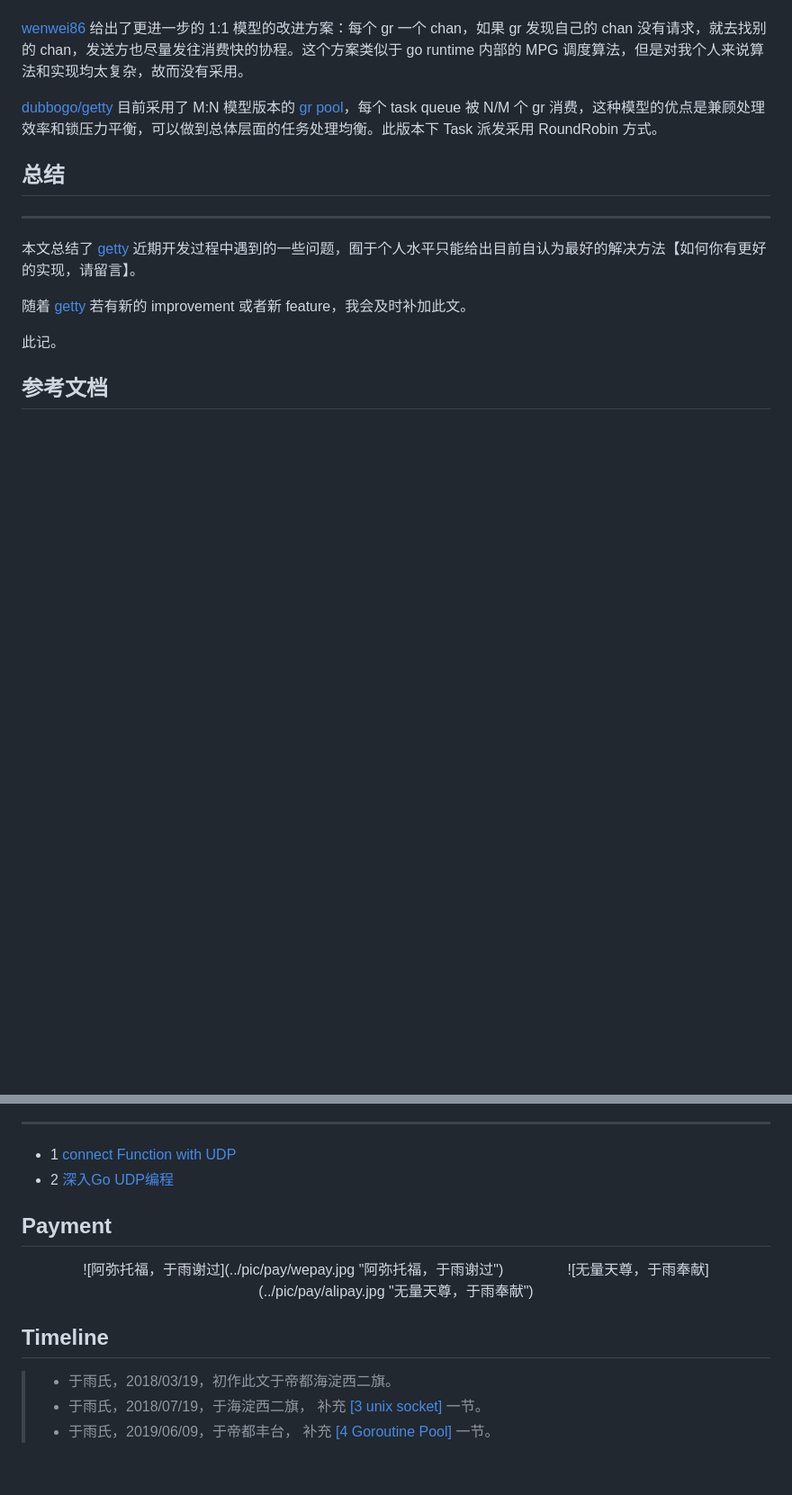
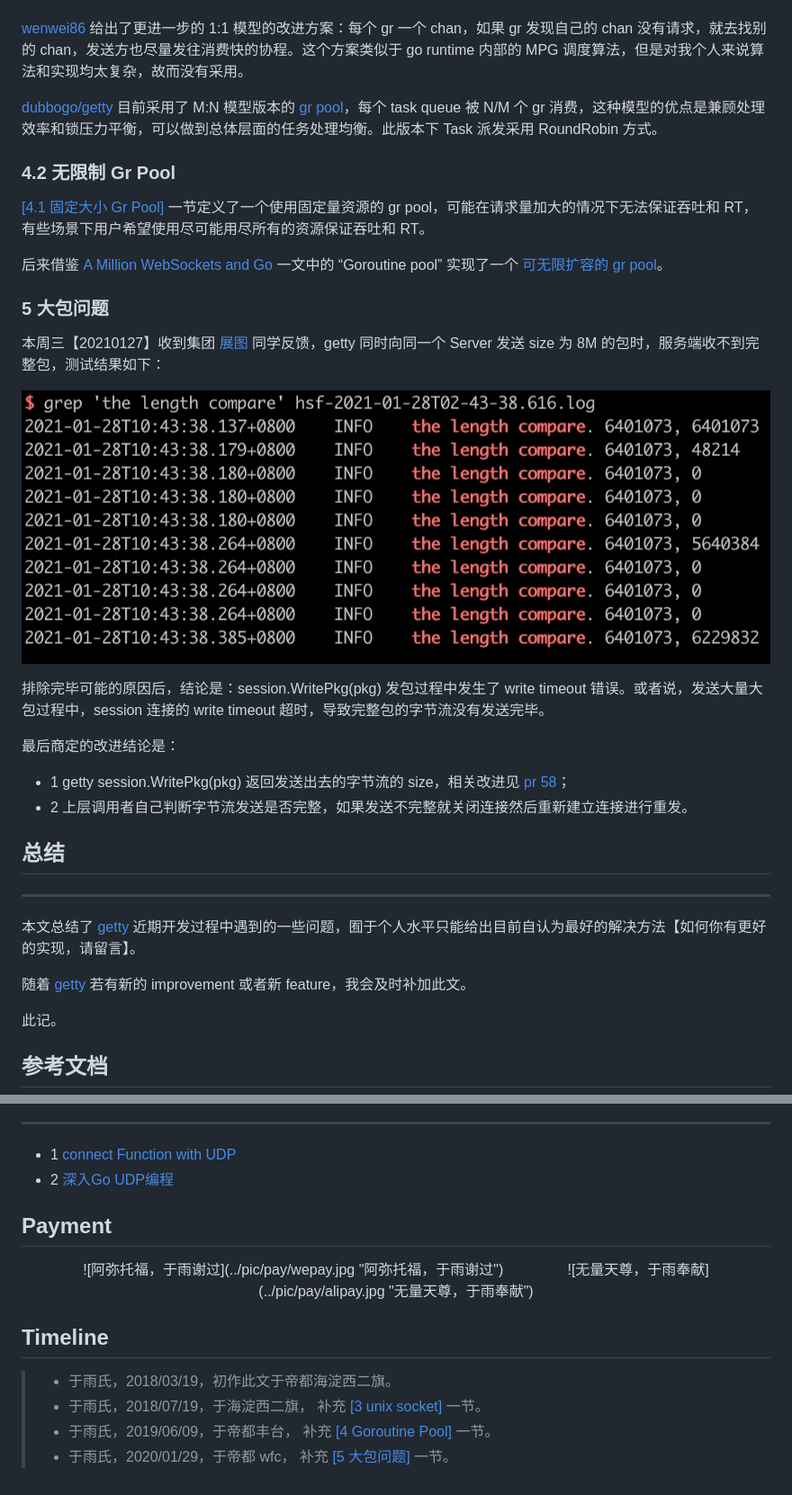
Before and after one commit to AlexStocks/alexstocks.github.io, a Markdown page: md/getty.md, 2 parts joined by grey strips. Shown: that part at 90% size. Drawn GitHub-style; pictures changed too: pic/getty/getty-8m-pkg.png (added); blank space fills up the shorter version.

Commit message:
add getty huge package stream

```diff
--- a/md/getty.md
+++ b/md/getty.md
@@ -186,6 +186,25 @@ Gr Pool 成员有任务队列【其数目为 M】和 Gr 数组【其数目为 N
 
 [dubbogo/getty][1] 目前采用了 M:N 模型版本的 [gr pool][11]，每个 task queue 被 N/M 个 gr 消费，这种模型的优点是兼顾处理效率和锁压力平衡，可以做到总体层面的任务处理均衡。此版本下 Task 派发采用 RoundRobin 方式。
 
+### <a name="4.2">4.2 无限制 Gr Pool</a>
+
+<a href="#4.1">[4.1 固定大小 Gr Pool]</a> 一节定义了一个使用固定量资源的 gr pool，可能在请求量加大的情况下无法保证吞吐和 RT，有些场景下用户希望使用尽可能用尽所有的资源保证吞吐和 RT。
+
+后来借鉴 [A Million WebSockets and Go][13] 一文中的 “Goroutine pool” 实现了一个 [可无限扩容的 gr pool](https://github.com/dubbogo/gost/pull/35/files)。
+
+### <a name="5">5 大包问题</a>
+
+本周三【20210127】收到集团 [展图](https://github.com/cvictory) 同学反馈，getty 同时向同一个 Server 发送 size 为 8M 的包时，服务端收不到完整包，测试结果如下：
+
+![](../pic/getty/getty-8m-pkg.png)
+
+排除完毕可能的原因后，结论是：session.WritePkg(pkg) 发包过程中发生了 write timeout 错误。或者说，发送大量大包过程中，session 连接的 write timeout 超时，导致完整包的字节流没有发送完毕。
+
+最后商定的改进结论是：
+
+* 1  getty session.WritePkg(pkg) 返回发送出去的字节流的 size，相关改进见 [pr 58](https://github.com/apache/dubbo-getty/pull/58/)；
+* 2 上层调用者自己判断字节流发送是否完整，如果发送不完整就关闭连接然后重新建立连接进行重发。
+
 ## 总结
 ---
 
@@ -213,6 +232,7 @@ Gr Pool 成员有任务队列【其数目为 M】和 Gr 数组【其数目为 N
 [10]:https://github.com/wongoo
 [11]:https://github.com/dubbogo/getty/pull/6/commits/1991056b300ba9804de0554dbb49b5eb04560c4b
 [12]:https://github.com/wenweihu86
+[13]:https://www.freecodecamp.org/news/million-websockets-and-go-cc58418460bb/
 
 ## Payment
 
@@ -224,3 +244,4 @@ Gr Pool 成员有任务队列【其数目为 M】和 Gr 数组【其数目为 N
 >- 于雨氏，2018/03/19，初作此文于帝都海淀西二旗。
 >- 于雨氏，2018/07/19，于海淀西二旗， 补充 <a href=#3>[3 unix socket]</a> 一节。
 >- 于雨氏，2019/06/09，于帝都丰台， 补充 <a href=#4>[4 Goroutine Pool]</a> 一节。
+>-  于雨氏，2020/01/29，于帝都 wfc， 补充 <a href=#5>[5 大包问题]</a> 一节。
```
Also changed, not shown: 1 other file.
